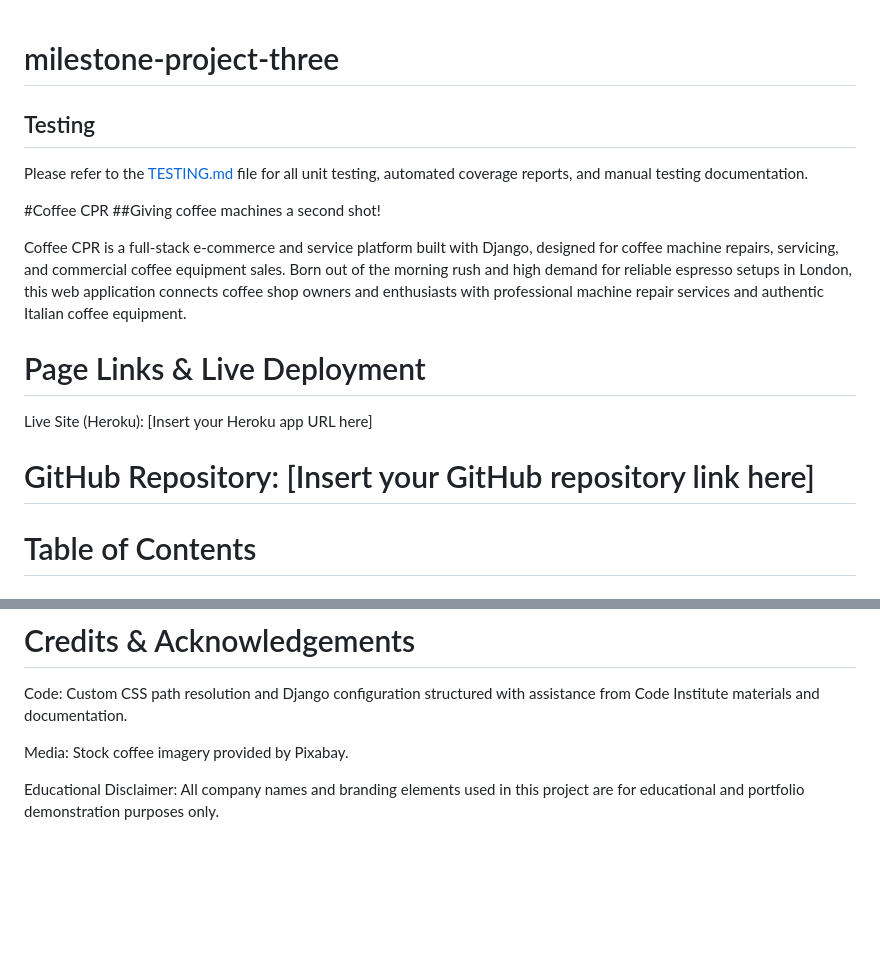
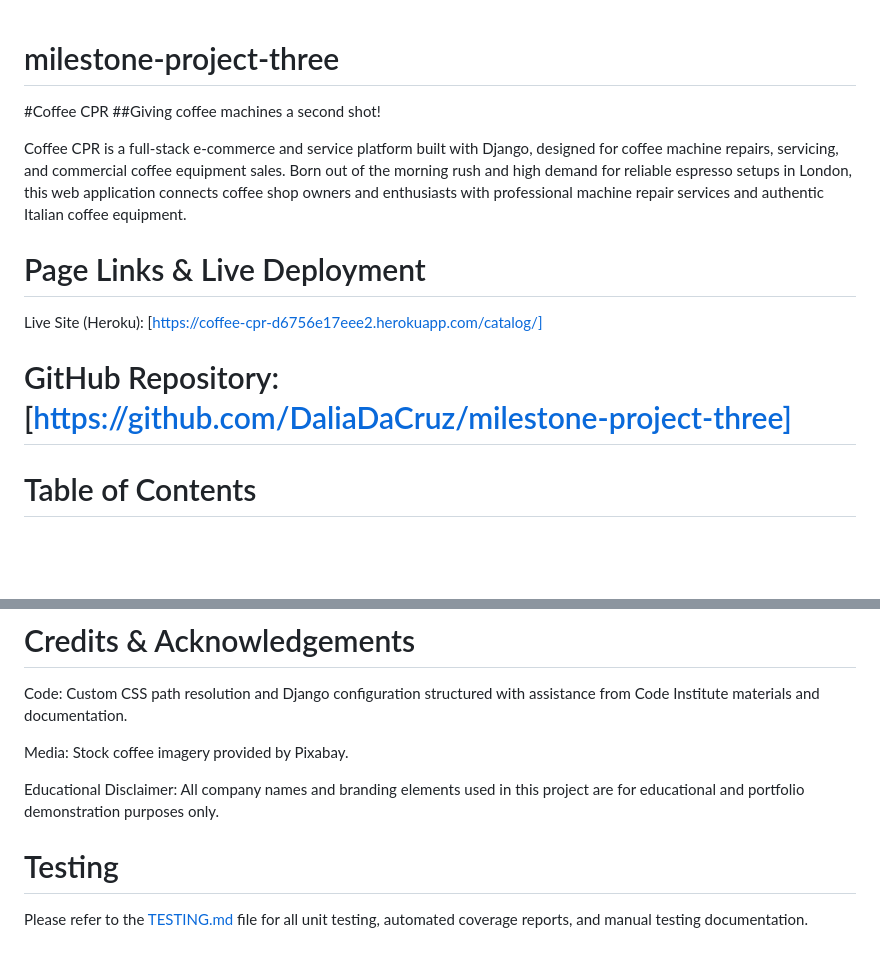
Before and after one commit to DaliaDaCruz/milestone-project-three, a Markdown page: README.md, 2 parts joined by grey strips. Drawn GitHub-style; blank space fills up the shorter version.

```diff
--- a/README.md
+++ b/README.md
@@ -1,7 +1,4 @@
 # milestone-project-three
-
-## Testing
-Please refer to the [TESTING.md](TESTING.md) file for all unit testing, automated coverage reports, and manual testing documentation.
 
 #Coffee CPR
 ##Giving coffee machines a second shot!
@@ -9,9 +6,9 @@ Please refer to the [TESTING.md](TESTING.md) file for all unit testing, automate
 Coffee CPR is a full-stack e-commerce and service platform built with Django, designed for coffee machine repairs, servicing, and commercial coffee equipment sales. Born out of the morning rush and high demand for reliable espresso setups in London, this web application connects coffee shop owners and enthusiasts with professional machine repair services and authentic Italian coffee equipment.
 
 # Page Links & Live Deployment
-Live Site (Heroku): [Insert your Heroku app URL here]
+Live Site (Heroku): [https://coffee-cpr-d6756e17eee2.herokuapp.com/catalog/]
 
-# GitHub Repository: [Insert your GitHub repository link here]
+# GitHub Repository: [https://github.com/DaliaDaCruz/milestone-project-three]
 
 # Table of Contents
 ## Design
@@ -134,3 +131,6 @@ Code: Custom CSS path resolution and Django configuration structured with assist
 Media: Stock coffee imagery provided by Pixabay.
 
 Educational Disclaimer: All company names and branding elements used in this project are for educational and portfolio demonstration purposes only.
+
+# Testing
+Please refer to the [TESTING.md](TESTING.md) file for all unit testing, automated coverage reports, and manual testing documentation.
```
